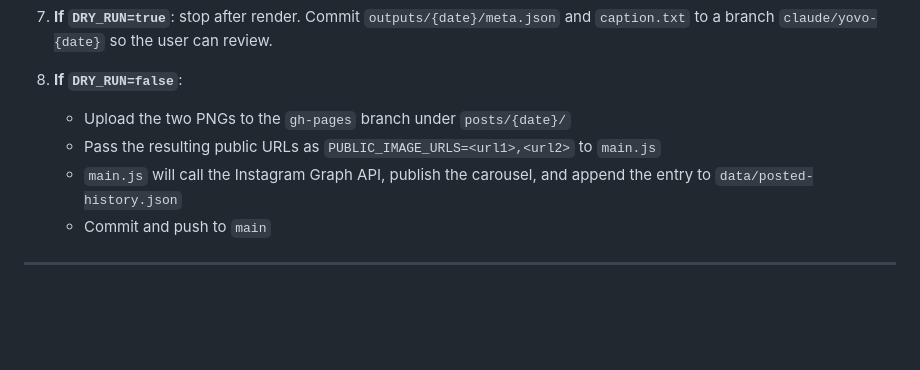
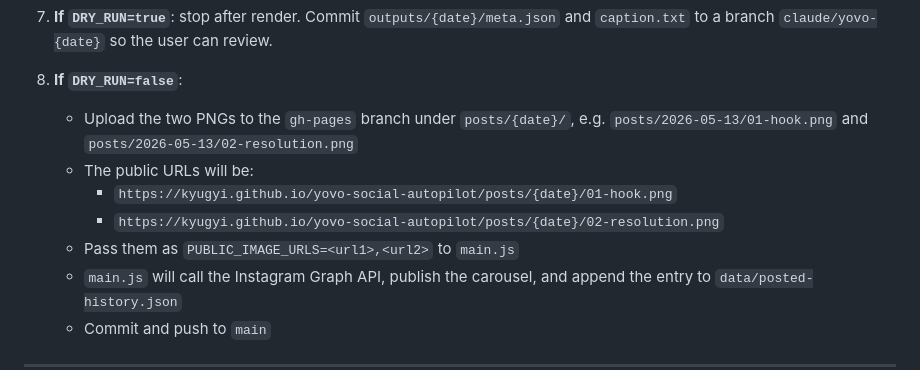
Before and after one commit to kyugyi/yovo-social-autopilot, a Markdown page: CLAUDE.md, the part around the change. Drawn GitHub-style; blank space fills up the shorter version.

```diff
--- a/CLAUDE.md
+++ b/CLAUDE.md
@@ -50,8 +50,11 @@ On every execution, do these in order:
 7. **If `DRY_RUN=true`**: stop after render. Commit `outputs/{date}/meta.json` and `caption.txt` to a branch `claude/yovo-{date}` so the user can review.
 
 8. **If `DRY_RUN=false`**:
-   - Upload the two PNGs to the `gh-pages` branch under `posts/{date}/`
-   - Pass the resulting public URLs as `PUBLIC_IMAGE_URLS=<url1>,<url2>` to `main.js`
+   - Upload the two PNGs to the `gh-pages` branch under `posts/{date}/`, e.g. `posts/2026-05-13/01-hook.png` and `posts/2026-05-13/02-resolution.png`
+   - The public URLs will be:
+     - `https://kyugyi.github.io/yovo-social-autopilot/posts/{date}/01-hook.png`
+     - `https://kyugyi.github.io/yovo-social-autopilot/posts/{date}/02-resolution.png`
+   - Pass them as `PUBLIC_IMAGE_URLS=<url1>,<url2>` to `main.js`
    - `main.js` will call the Instagram Graph API, publish the carousel, and append the entry to `data/posted-history.json`
    - Commit and push to `main`
 
```
Also changed, not shown: SETUP.md (+10 -24 lines).
